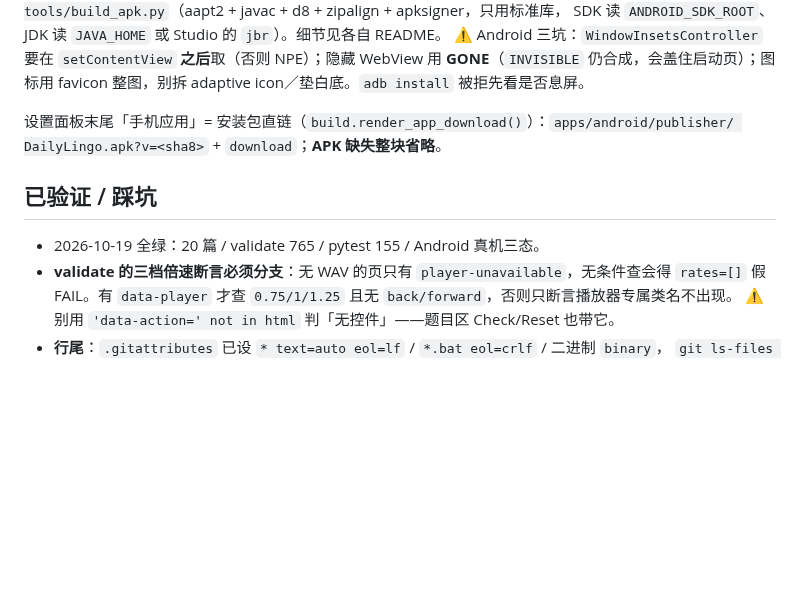
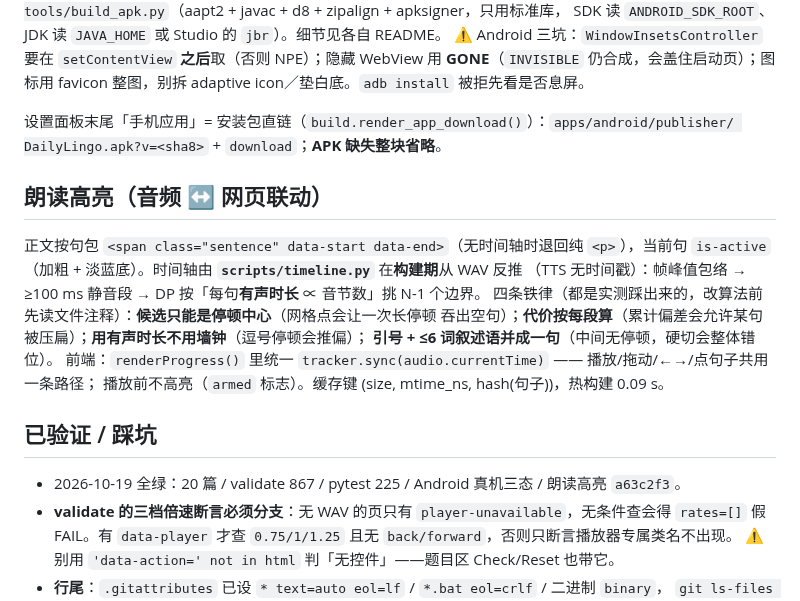
Before and after one commit to zc110747/DailyLingo, a Markdown page: .workbuddy/memory/MEMORY.md, the part around the change. Rendered like a GitHub page; blank space fills up the shorter version.

```diff
--- a/.workbuddy/memory/MEMORY.md
+++ b/.workbuddy/memory/MEMORY.md
@@ -102,8 +102,18 @@ SDK 读 `ANDROID_SDK_ROOT`、JDK 读 `JAVA_HOME` 或 Studio 的 `jbr`）。细
 设置面板末尾「手机应用」= 安装包直链（`build.render_app_download()`）：`apps/android/publisher/
 DailyLingo.apk?v=<sha8>` + `download`；**APK 缺失整块省略**。
 
+## 朗读高亮（音频 ↔ 网页联动）
+正文按句包 `<span class="sentence" data-start data-end>`（无时间轴时退回纯 `<p>`），当前句
+`is-active`（加粗 + 淡蓝底）。时间轴由 **`scripts/timeline.py`** 在**构建期**从 WAV 反推
+（TTS 无时间戳）：帧峰值包络 → ≥100 ms 静音段 → DP 按「每句**有声时长** ∝ 音节数」挑 N-1 个边界。
+四条铁律（都是实测踩出来的，改算法前先读文件注释）：**候选只能是停顿中心**（网格点会让一次长停顿
+吞出空句）；**代价按每段算**（累计偏差会允许某句被压扁）；**用有声时长不用墙钟**（逗号停顿会推偏）；
+**引号 + ≤6 词叙述语并成一句**（中间无停顿，硬切会整体错位）。
+前端：`renderProgress()` 里统一 `tracker.sync(audio.currentTime)` —— 播放/拖动/←→/点句子共用一条路径；
+播放前不高亮（`armed` 标志）。缓存键 (size, mtime_ns, hash(句子))，热构建 0.09 s。
+
 ## 已验证 / 踩坑
-- 2026-10-19 全绿：20 篇 / validate 765 / pytest 155 / Android 真机三态。
+- 2026-10-19 全绿：20 篇 / validate 867 / pytest 225 / Android 真机三态 / 朗读高亮 `a63c2f3`。
 - **validate 的三档倍速断言必须分支**：无 WAV 的页只有 `player-unavailable`，无条件查会得 `rates=[]`
   假 FAIL。有 `data-player` 才查 `0.75/1/1.25` 且无 `back/forward`，否则只断言播放器专属类名不出现。
   ⚠️ 别用 `'data-action=' not in html` 判「无控件」——题目区 Check/Reset 也带它。
```
Also changed, not shown: .workbuddy/memory/2026-10-19.md (+30 -0 lines).
